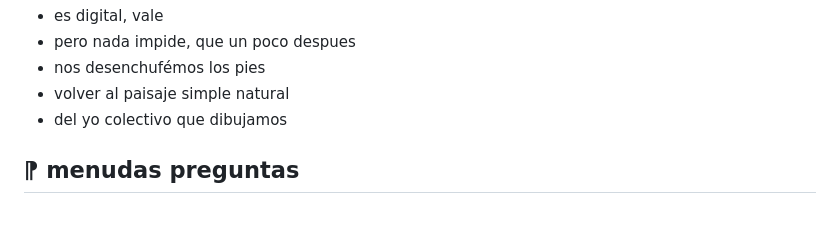
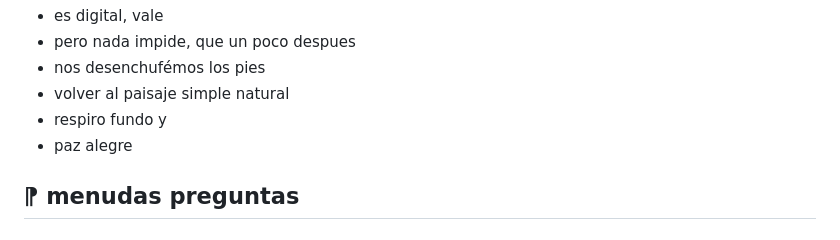
Before and after one commit to minut/minut.github.io, a Markdown page: README.md, the part around the change. Rendered like a GitHub page.

Commit message:
improve mouve

```diff
--- a/README.md
+++ b/README.md
@@ -168,7 +168,8 @@ juntate al [borrador compartido](https://etherpad.wikimedia.org/p/almapalma), do
 - pero nada impide, que un poco despues
 - nos desenchufémos los pies
 - volver al paisaje simple natural
-- del yo colectivo que dibujamos
+- respiro fundo y
+- paz alegre
 
 ## ⁋ menudas preguntas
 ### eso nos añade mas tiempo de pantalla !
```
